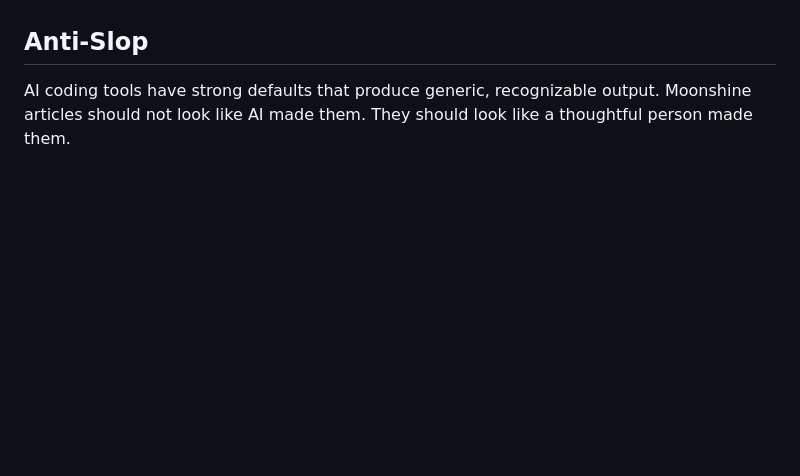
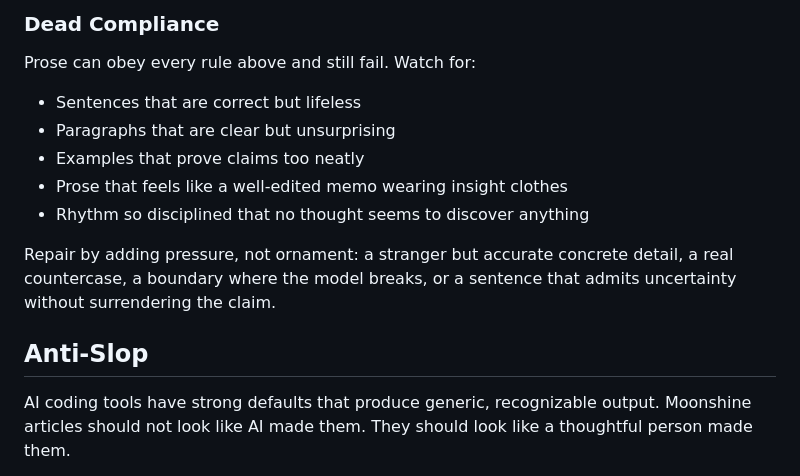
Before and after one commit to enjalot/moonshine, a Markdown page: plugins/moonshine/SKILL.md, the part around one of its changes. Drawn GitHub-style; blank space fills up the shorter version.

```diff
--- a/plugins/moonshine/SKILL.md
+++ b/plugins/moonshine/SKILL.md
@@ -169,3 +212,15 @@ After drafting prose, and again before delivering, walk each section against thi
+### Dead Compliance
+
+Prose can obey every rule above and still fail. Watch for:
+
+- Sentences that are correct but lifeless
+- Paragraphs that are clear but unsurprising
+- Examples that prove claims too neatly
+- Prose that feels like a well-edited memo wearing insight clothes
+- Rhythm so disciplined that no thought seems to discover anything
+
+Repair by adding pressure, not ornament: a stranger but accurate concrete detail, a real countercase, a boundary where the model breaks, or a sentence that admits uncertainty without surrendering the claim.
+
 ## Anti-Slop
 
 AI coding tools have strong defaults that produce generic, recognizable output. Moonshine articles should not look like AI made them. They should look like a thoughtful person made them.
```
Also changed, not shown: other parts of plugins/moonshine/SKILL.md (+43 -0 lines), 1 other file.
